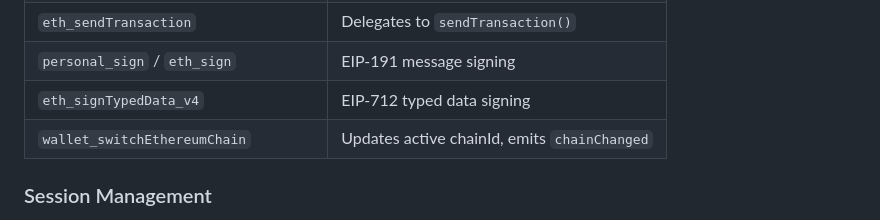
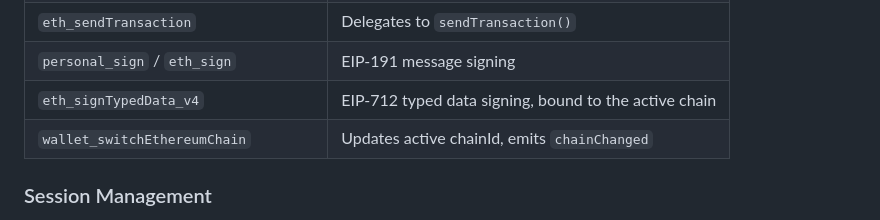
Before and after one commit to w3hc/w3pk, a Markdown page: README.md, the part around the change. Drawn GitHub-style.

Commit message:
document provider signing changes

```diff
--- a/README.md
+++ b/README.md
@@ -213,7 +213,7 @@ const hash = await client.sendTransaction({ to: '0x...', value: parseEther('1')
 | `eth_chainId` | Returns active chain as hex |
 | `eth_sendTransaction` | Delegates to `sendTransaction()` |
 | `personal_sign` / `eth_sign` | EIP-191 message signing |
-| `eth_signTypedData_v4` | EIP-712 typed data signing |
+| `eth_signTypedData_v4` | EIP-712 typed data signing, bound to the active chain |
 | `wallet_switchEthereumChain` | Updates active chainId, emits `chainChanged` |
 
 ### Session Management
```
Also changed, not shown: docs/API_REFERENCE.md (+6 -5 lines).
